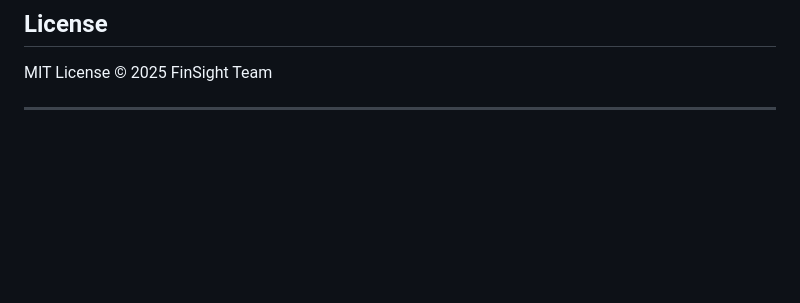
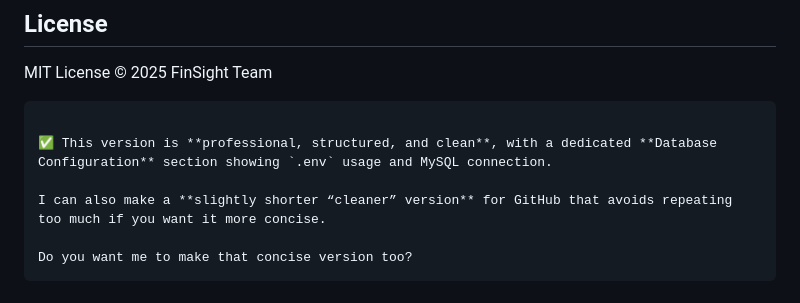
Before and after one commit to Vaseem546/FinSight-Financial-App, a Markdown page: README.md, the part around one of its changes. Rendered like a GitHub page; blank space fills up the shorter version.

````diff
--- a/README.md
+++ b/README.md
@@ -192,4 +183,11 @@ Use this script to train or update LSTM models for Nifty 50 stocks.
 
 MIT License © 2025 FinSight Team
 
----
+```
+
+✅ This version is **professional, structured, and clean**, with a dedicated **Database Configuration** section showing `.env` usage and MySQL connection.
+
+I can also make a **slightly shorter “cleaner” version** for GitHub that avoids repeating too much if you want it more concise.
+
+Do you want me to make that concise version too?
+```
````
Also changed, not shown: other parts of README.md (+64 -73 lines).
